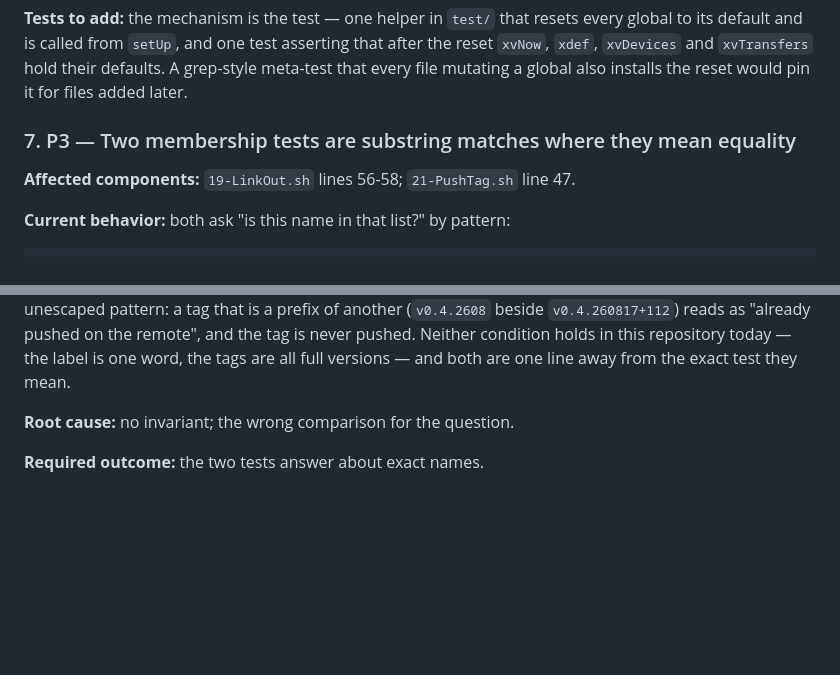
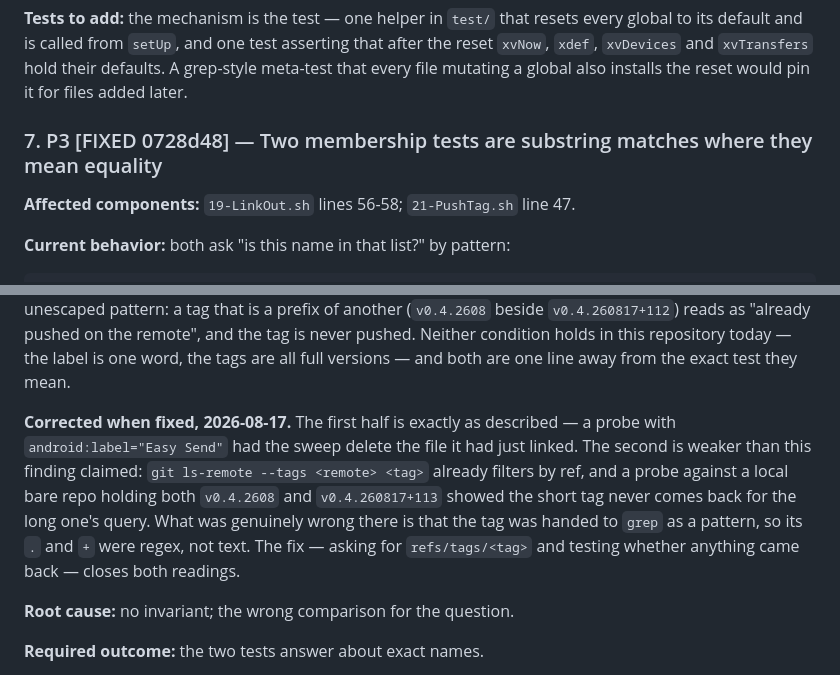
Before and after one commit to 3edc4rfv5rdx/EasySend, a Markdown page: ADD/tofix9.md, 2 parts joined by grey strips. GitHub-like rendering; blank space fills up the shorter version.

Commit message:
Mark tofix9 finding 7 fixed

```diff
--- a/ADD/tofix9.md
+++ b/ADD/tofix9.md
@@ -360,7 +360,7 @@ after the reset `xvNow`, `xdef`, `xvDevices` and `xvTransfers` hold their defaul
 A grep-style meta-test that every file mutating a global also installs the reset
 would pin it for files added later.
 
-### 7. P3 — Two membership tests are substring matches where they mean equality
+### 7. P3 [FIXED 0728d48] — Two membership tests are substring matches where they mean equality
 
 **Affected components:** `19-LinkOut.sh` lines 56-58; `21-PushTag.sh` line 47.
 
@@ -382,6 +382,16 @@ that is a prefix of another (`v0.4.2608` beside `v0.4.260817+112`) reads as "alr
 pushed on the remote", and the tag is never pushed. Neither condition holds in this
 repository today — the label is one word, the tags are all full versions — and both
 are one line away from the exact test they mean.
+
+**Corrected when fixed, 2026-08-17.** The first half is exactly as described — a
+probe with `android:label="Easy Send"` had the sweep delete the file it had just
+linked. The second is weaker than this finding claimed: `git ls-remote --tags
+<remote> <tag>` already filters by ref, and a probe against a local bare repo
+holding both `v0.4.2608` and `v0.4.260817+113` showed the short tag never comes
+back for the long one's query. What was genuinely wrong there is that the tag was
+handed to `grep` as a pattern, so its `.` and `+` were regex, not text. The fix —
+asking for `refs/tags/<tag>` and testing whether anything came back — closes both
+readings.
 
 **Root cause:** no invariant; the wrong comparison for the question.
 
```
Also changed, not shown: CHANGELOG.md (+1 -0 lines).
